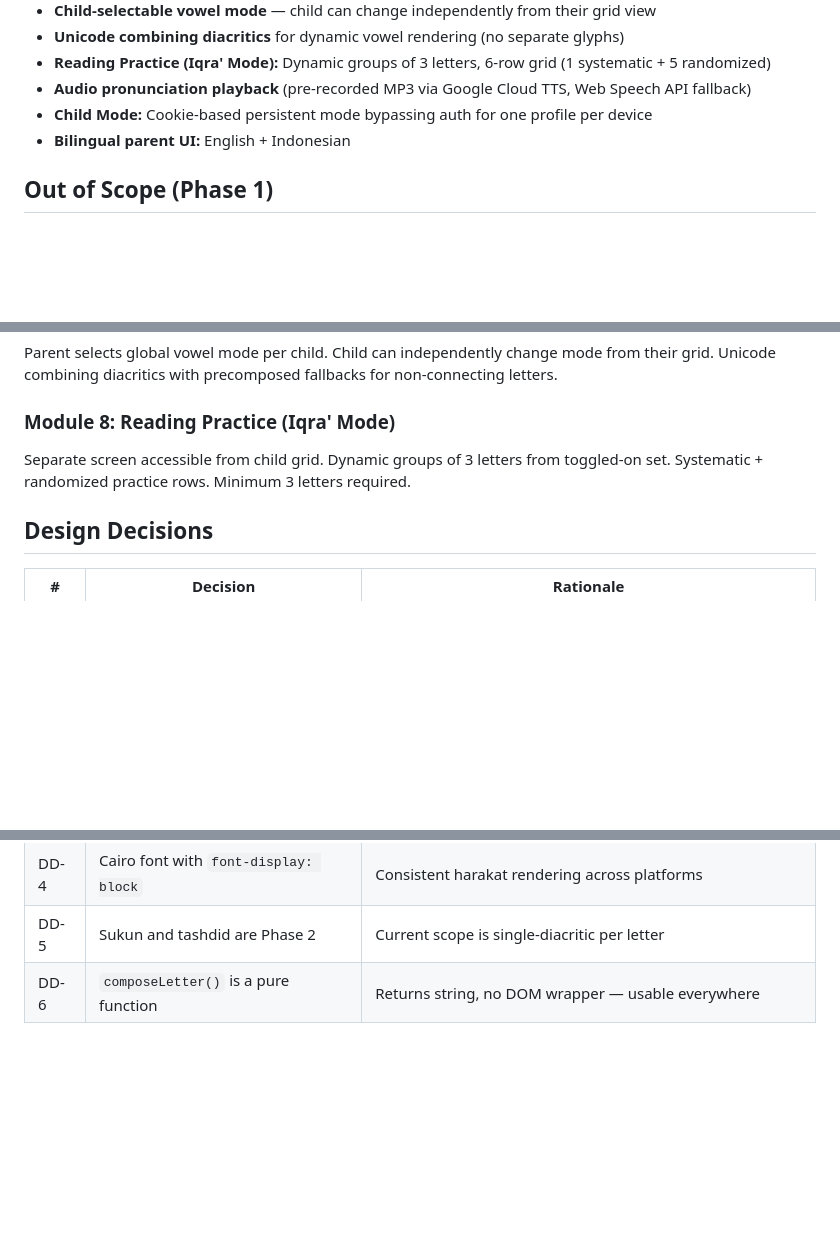
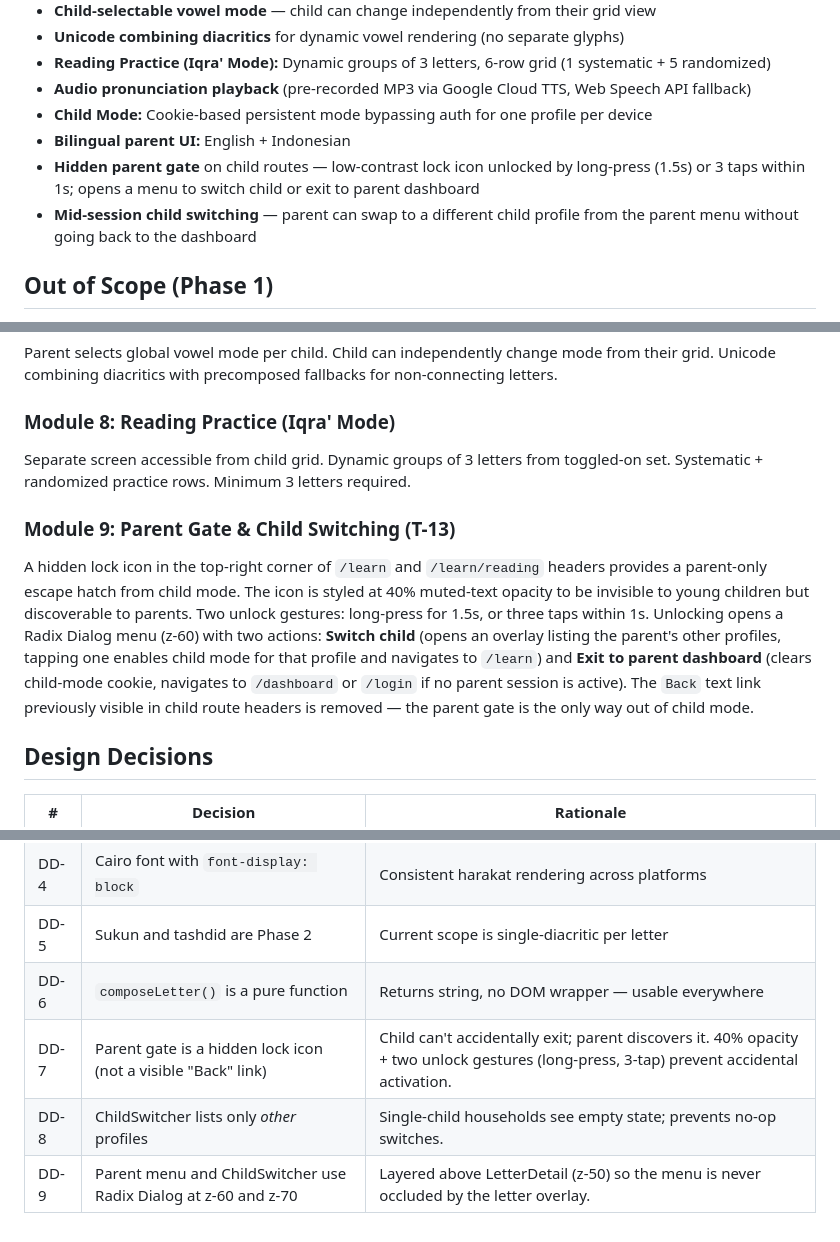
Before and after one commit to mansyar/little-alif, a Markdown page: conductor/product.md, 3 parts joined by grey strips. GitHub-like rendering; blank space fills up the shorter version.

Commit message:
docs(track): Sync product.md and mark T-13 Phase 5 verification complete
- product.md: Add Module 9 (Parent Gate & Child Switching), key feature
  bullets, and design decisions DD-7/DD-8/DD-9
- plan.md: Mark Phase 5 tasks complete with coverage + verification
  results

```diff
--- a/conductor/product.md
+++ b/conductor/product.md
@@ -45,6 +45,8 @@ The app is intentionally simple: no gamification, no tracing, no auto-progressio
 - **Audio pronunciation playback** (pre-recorded MP3 via Google Cloud TTS, Web Speech API fallback)
 - **Child Mode:** Cookie-based persistent mode bypassing auth for one profile per device
 - **Bilingual parent UI:** English + Indonesian
+- **Hidden parent gate** on child routes — low-contrast lock icon unlocked by long-press (1.5s) or 3 taps within 1s; opens a menu to switch child or exit to parent dashboard
+- **Mid-session child switching** — parent can swap to a different child profile from the parent menu without going back to the dashboard
 
 ## Out of Scope (Phase 1)
 
@@ -92,6 +94,10 @@ Parent selects global vowel mode per child. Child can independently change mode
 
 Separate screen accessible from child grid. Dynamic groups of 3 letters from toggled-on set. Systematic + randomized practice rows. Minimum 3 letters required.
 
+### Module 9: Parent Gate & Child Switching (T-13)
+
+A hidden lock icon in the top-right corner of `/learn` and `/learn/reading` headers provides a parent-only escape hatch from child mode. The icon is styled at 40% muted-text opacity to be invisible to young children but discoverable to parents. Two unlock gestures: long-press for 1.5s, or three taps within 1s. Unlocking opens a Radix Dialog menu (z-60) with two actions: **Switch child** (opens an overlay listing the parent's other profiles, tapping one enables child mode for that profile and navigates to `/learn`) and **Exit to parent dashboard** (clears child-mode cookie, navigates to `/dashboard` or `/login` if no parent session is active). The `Back` text link previously visible in child route headers is removed — the parent gate is the only way out of child mode.
+
 ## Design Decisions
 
 | #    | Decision                              | Rationale                                                           |
@@ -102,3 +108,6 @@ Separate screen accessible from child grid. Dynamic groups of 3 letters from tog
 | DD-4 | Cairo font with `font-display: block` | Consistent harakat rendering across platforms                       |
 | DD-5 | Sukun and tashdid are Phase 2         | Current scope is single-diacritic per letter                        |
 | DD-6 | `composeLetter()` is a pure function  | Returns string, no DOM wrapper — usable everywhere                  |
+| DD-7 | Parent gate is a hidden lock icon (not a visible "Back" link) | Child can't accidentally exit; parent discovers it. 40% opacity + two unlock gestures (long-press, 3-tap) prevent accidental activation. |
+| DD-8 | ChildSwitcher lists only *other* profiles | Single-child households see empty state; prevents no-op switches. |
+| DD-9 | Parent menu and ChildSwitcher use Radix Dialog at z-60 and z-70 | Layered above LetterDetail (z-50) so the menu is never occluded by the letter overlay. |
```
Also changed, not shown: 1 other file.
